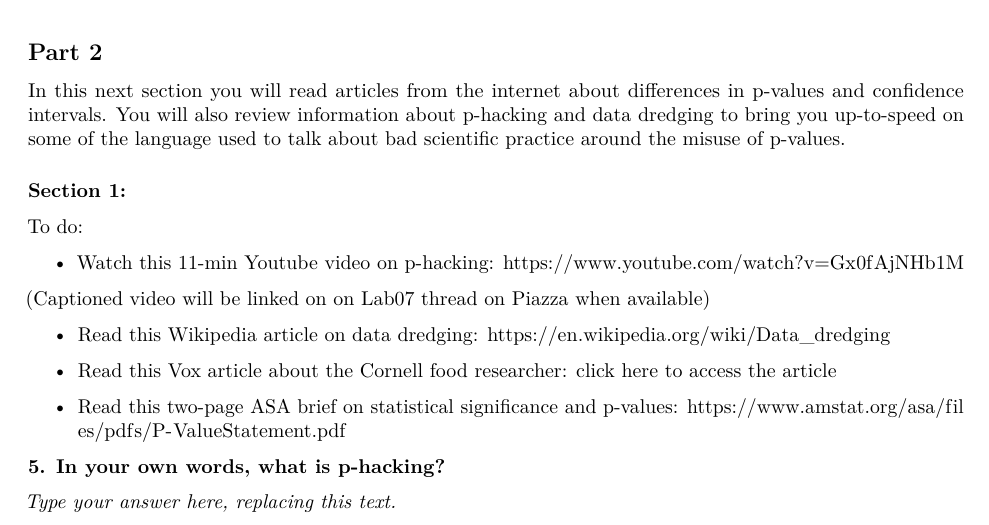
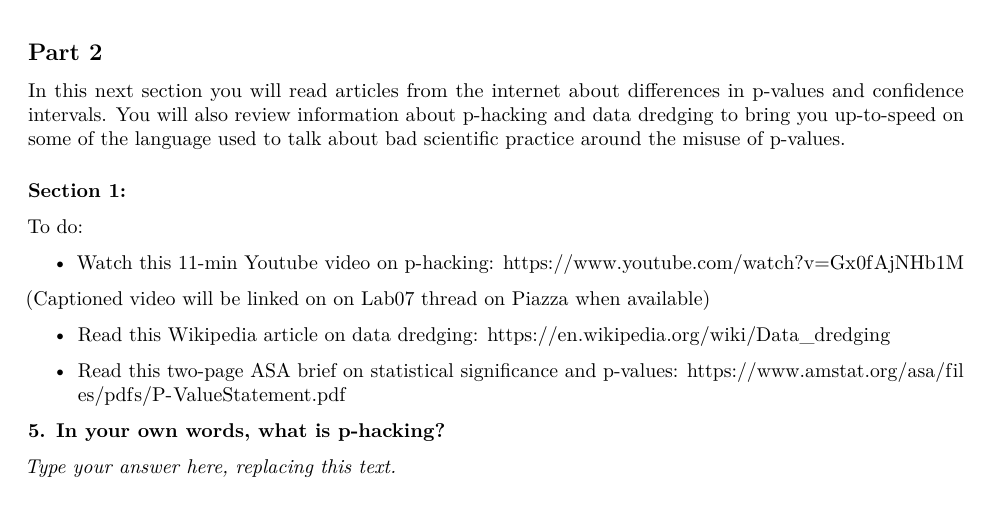
Before and after one commit to ph142-ucb/ph142-sp26, an R Markdown document (lab/lab07/lab07.Rmd): part of page 8 of 15, cut so that both start at the same text. Rendered offline with R 4.5, knitr and Pandoc, then LaTeX, with nearby package versions; code that draws random numbers runs with fixed seeds of ours; some code elsewhere in the file could not run offline.

Commit message:
Update lab07.Rmd

```diff
--- a/lab/lab07/lab07.Rmd
+++ b/lab/lab07/lab07.Rmd
@@ -274,8 +274,6 @@ To do:
 
 - Read this Wikipedia article on data dredging: https://en.wikipedia.org/wiki/Data_dredging
 
-- Read this Vox article about the Cornell food researcher: [click here to access the article](https://edstem.org/us/courses/81908/discussion/7136513?answer=16613427)
-
 - Read this two-page ASA brief on statistical significance and p-values: https://www.amstat.org/asa/files/pdfs/P-ValueStatement.pdf
 
 **5. In your own words, what is p-hacking?**
```
